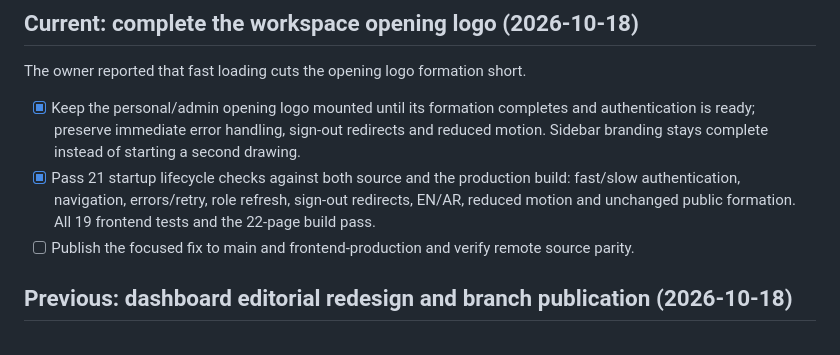
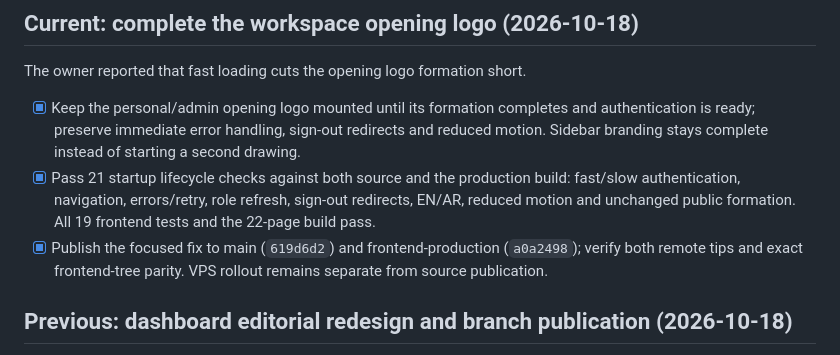
Before and after one commit to Mohammed-HeshamMohammed/AutoLinky-Production, a Markdown page: PLAN.md, the part around the change. Rendered like a GitHub page.

Commit message:
Record opening animation fix publication

```diff
--- a/PLAN.md
+++ b/PLAN.md
@@ -8,7 +8,7 @@ The owner reported that fast loading cuts the opening logo formation short.
 
 - [x] Keep the personal/admin opening logo mounted until its formation completes and authentication is ready; preserve immediate error handling, sign-out redirects and reduced motion. Sidebar branding stays complete instead of starting a second drawing.
 - [x] Pass 21 startup lifecycle checks against both source and the production build: fast/slow authentication, navigation, errors/retry, role refresh, sign-out redirects, EN/AR, reduced motion and unchanged public formation. All 19 frontend tests and the 22-page build pass.
-- [ ] Publish the focused fix to main and frontend-production and verify remote source parity.
+- [x] Publish the focused fix to main (`619d6d2`) and frontend-production (`a0a2498`); verify both remote tips and exact frontend-tree parity. VPS rollout remains separate from source publication.
 
 ## Previous: dashboard editorial redesign and branch publication (2026-10-18)
 
```
